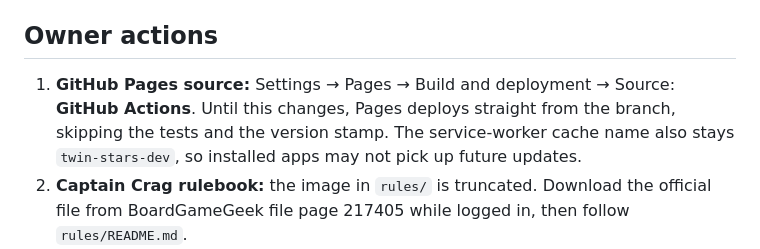
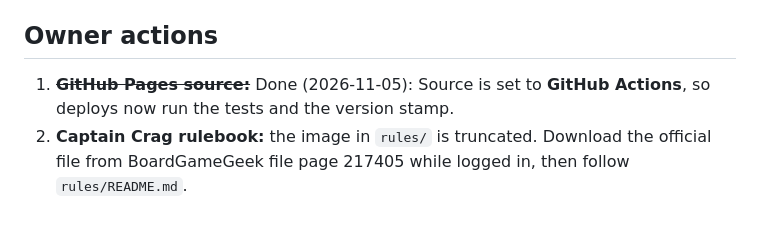
Before and after one commit to jamescochran/TwinStarsRando, a Markdown page: STATUS.md, the part around the change. GitHub-like rendering; blank space fills up the shorter version.

Commit message:
STATUS: Pages source set to GitHub Actions
Co-Authored-By: Claude Opus 5.5 <noreply@anthropic.com>
Claude-Session: https://claude.ai/code/session_01EkiW4hLFHkVdV9KudEKmi5

```diff
--- a/STATUS.md
+++ b/STATUS.md
@@ -55,7 +55,7 @@ Graphics added earlier tonight, before rule 3, are on `main` and awaiting the ow
 
 ## Owner actions
 
-1. **GitHub Pages source:** Settings → Pages → Build and deployment → Source: **GitHub Actions**. Until this changes, Pages deploys straight from the branch, skipping the tests and the version stamp. The service-worker cache name also stays `twin-stars-dev`, so installed apps may not pick up future updates.
+1. ~~**GitHub Pages source:**~~ Done (2026-11-05): Source is set to **GitHub Actions**, so deploys now run the tests and the version stamp.
 2. **Captain Crag rulebook:** the image in `rules/` is truncated. Download the official file from BoardGameGeek file page 217405 while logged in, then follow `rules/README.md`.
 3. **Unverified names:** check "Striker" vs "Ztriker" (Scenario 14) and "Feth Doriet" / "Pummtoggs" (Scenario 13) against the physical cards.
 4. **Permission:** ask Button Shy about storing per-card data, if that is ever wanted. Today the Mission Board uses values the user enters.
```
